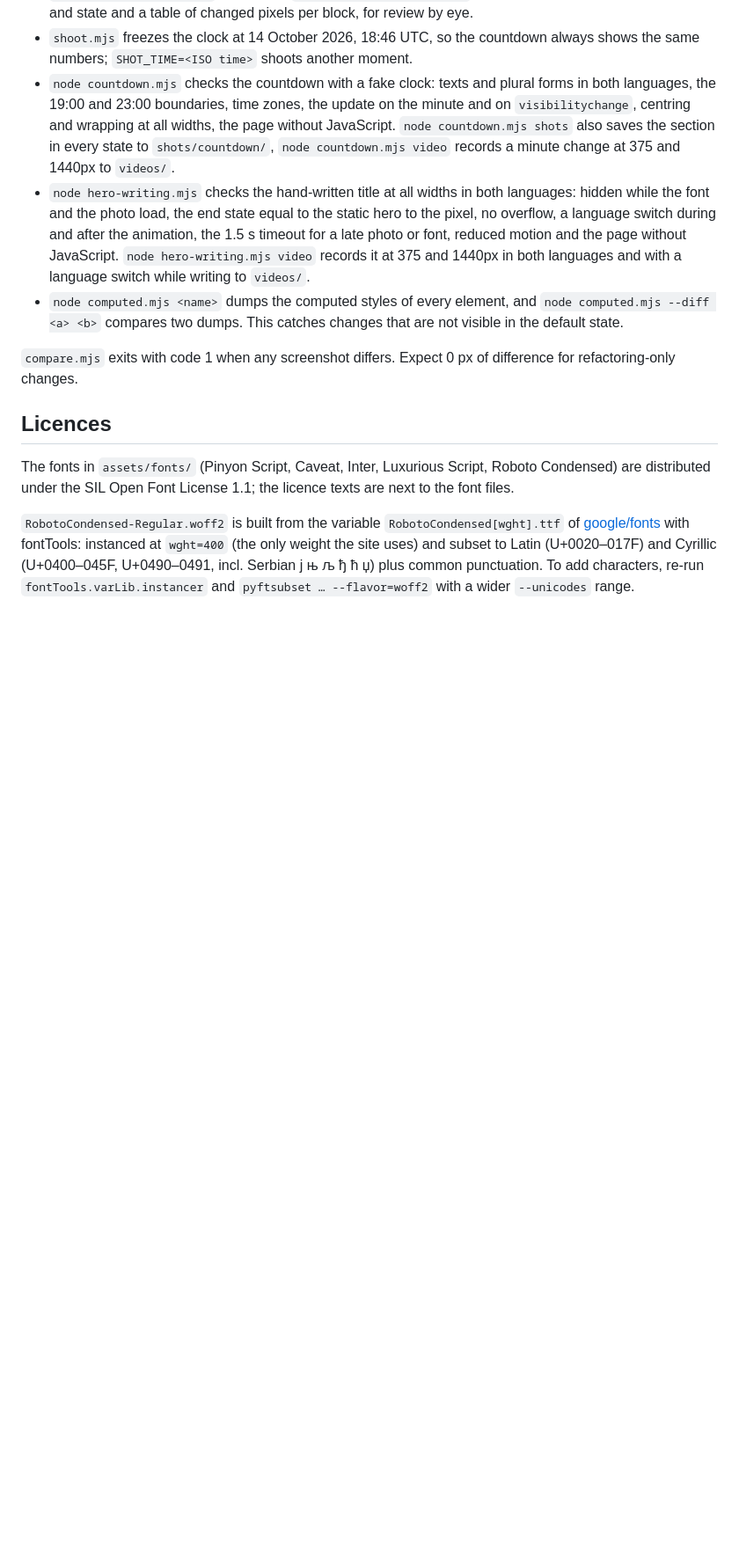
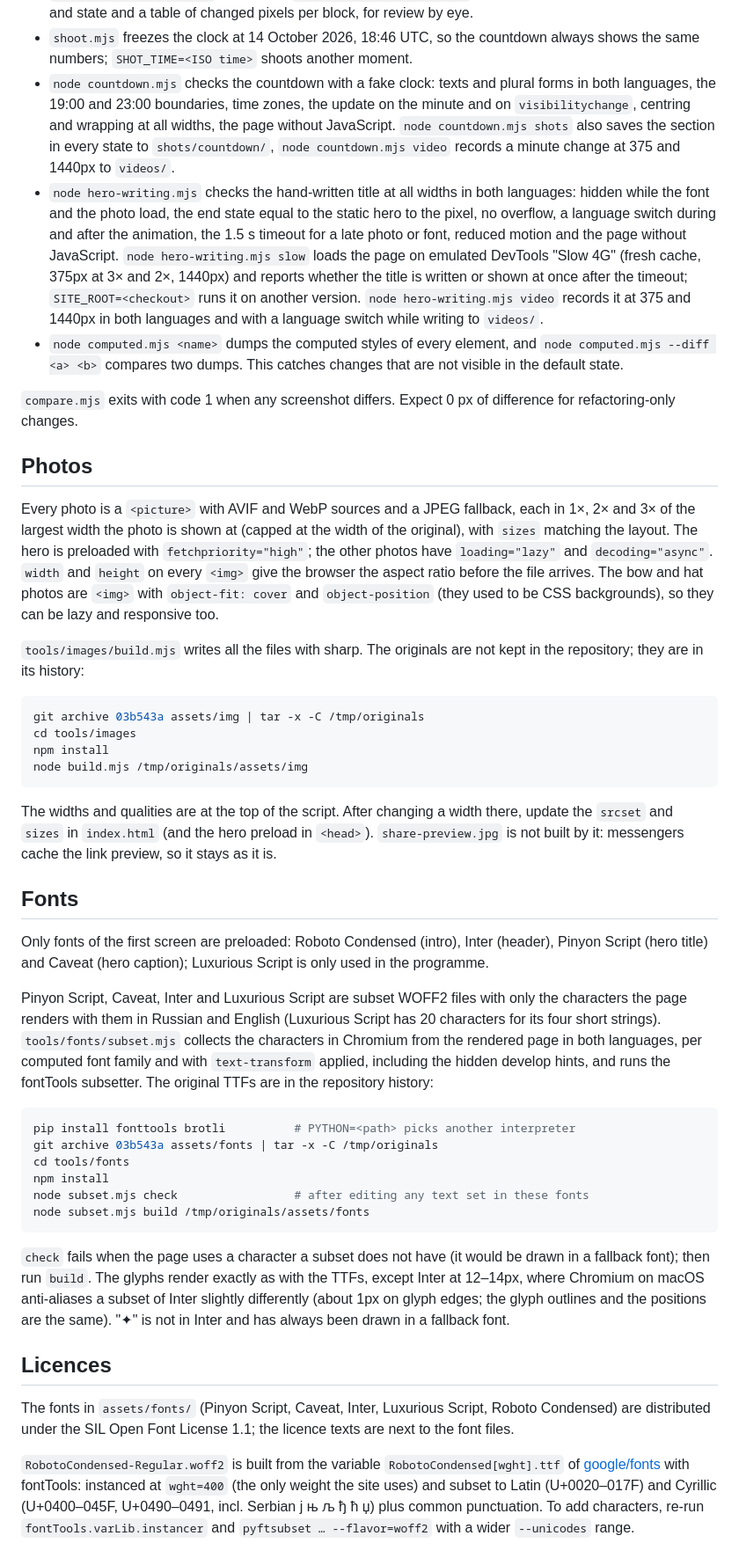
Before and after one commit to wondercarrie/karina-birthday, a Markdown page: README.md, the part around one of its changes. Shown at 88% size. Drawn GitHub-style; blank space fills up the shorter version.

Commit message:
Describe the photo and font pipelines in the README and update the backlog

````diff
--- a/README.md
+++ b/README.md
@@ -169,14 +173,66 @@ Useful options:
 - `node hero-writing.mjs` checks the hand-written title at all widths in both languages: hidden while
   the font and the photo load, the end state equal to the static hero to the pixel, no overflow, a
   language switch during and after the animation, the 1.5 s timeout for a late photo or font, reduced
-  motion and the page without JavaScript. `node hero-writing.mjs video` records it at 375 and 1440px in
-  both languages and with a language switch while writing to `videos/`.
+  motion and the page without JavaScript. `node hero-writing.mjs slow` loads the page on emulated
+  DevTools "Slow 4G" (fresh cache, 375px at 3× and 2×, 1440px) and reports whether the title is written
+  or shown at once after the timeout; `SITE_ROOT=<checkout>` runs it on another version.
+  `node hero-writing.mjs video` records it at 375 and 1440px in both languages and with a language
+  switch while writing to `videos/`.
 - `node computed.mjs <name>` dumps the computed styles of every element, and
   `node computed.mjs --diff <a> <b>` compares two dumps. This catches changes that are not
   visible in the default state.
 
 `compare.mjs` exits with code 1 when any screenshot differs. Expect 0 px of difference for
 refactoring-only changes.
+
+## Photos
+
+Every photo is a `<picture>` with AVIF and WebP sources and a JPEG fallback, each in 1×, 2× and 3× of
+the largest width the photo is shown at (capped at the width of the original), with `sizes` matching
+the layout. The hero is preloaded with `fetchpriority="high"`; the other photos have
+`loading="lazy"` and `decoding="async"`. `width` and `height` on every `<img>` give the browser the
+aspect ratio before the file arrives. The bow and hat photos are `<img>` with `object-fit: cover`
+and `object-position` (they used to be CSS backgrounds), so they can be lazy and responsive too.
+
+`tools/images/build.mjs` writes all the files with sharp. The originals are not kept in the
+repository; they are in its history:
+
+```sh
+git archive 03b543a assets/img | tar -x -C /tmp/originals
+cd tools/images
+npm install
+node build.mjs /tmp/originals/assets/img
+```
+
+The widths and qualities are at the top of the script. After changing a width there, update the
+`srcset` and `sizes` in `index.html` (and the hero preload in `<head>`). `share-preview.jpg` is not
+built by it: messengers cache the link preview, so it stays as it is.
+
+## Fonts
+
+Only fonts of the first screen are preloaded: Roboto Condensed (intro), Inter (header), Pinyon Script
+(hero title) and Caveat (hero caption); Luxurious Script is only used in the programme.
+
+Pinyon Script, Caveat, Inter and Luxurious Script are subset WOFF2 files with only the characters the
+page renders with them in Russian and English (Luxurious Script has 20 characters for its four short
+strings). `tools/fonts/subset.mjs` collects the characters in Chromium from the rendered page in both
+languages, per computed font family and with `text-transform` applied, including the hidden develop
+hints, and runs the fontTools subsetter. The original TTFs are in the repository history:
+
+```sh
+pip install fonttools brotli          # PYTHON=<path> picks another interpreter
+git archive 03b543a assets/fonts | tar -x -C /tmp/originals
+cd tools/fonts
+npm install
+node subset.mjs check                 # after editing any text set in these fonts
+node subset.mjs build /tmp/originals/assets/fonts
+```
+
+`check` fails when the page uses a character a subset does not have (it would be drawn in a fallback
+font); then run `build`. The glyphs render exactly as with the TTFs, except Inter at 12–14px, where
+Chromium on macOS anti-aliases a subset of Inter slightly differently (about 1px on glyph edges; the
+glyph outlines and the positions are the same). "✦" is not in Inter and has always been drawn in a
+fallback font.
 
 ## Licences
 
````
Also changed, not shown: other parts of README.md (+7 -3 lines), BACKLOG.md (+17 -14 lines).
